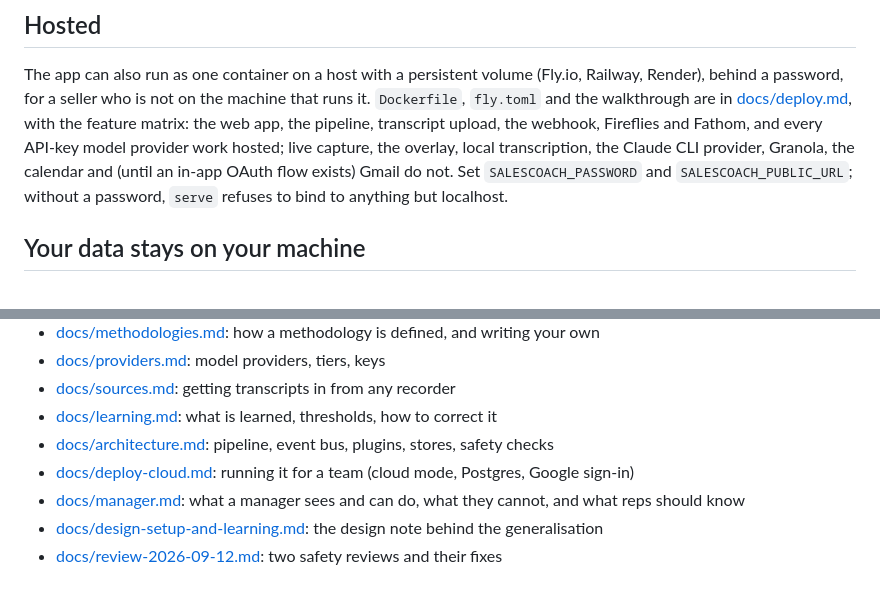
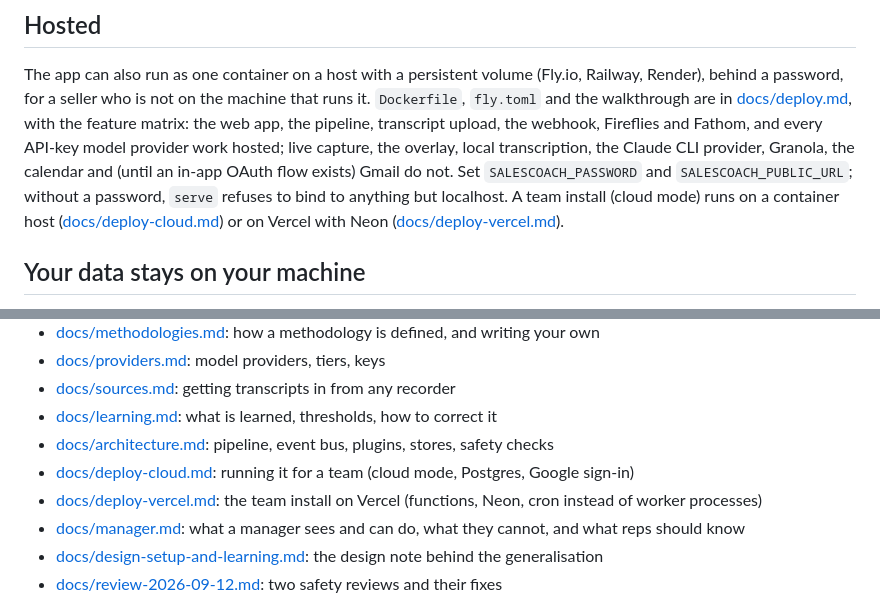
Before and after one commit to Vinksj/sales-coach, a Markdown page: README.md, 2 parts joined by grey strips. Rendered like a GitHub page.

Commit message:
docs/deploy-vercel.md: deploying the team install to Vercel with Neon, step by step
Co-Authored-By: Claude Opus 5.5 <noreply@anthropic.com>

```diff
--- a/README.md
+++ b/README.md
@@ -121,7 +121,8 @@ the web app, the pipeline, transcript upload, the webhook, Fireflies and Fathom,
 model provider work hosted; live capture, the overlay, local transcription, the Claude CLI
 provider, Granola, the calendar and (until an in-app OAuth flow exists) Gmail do not. Set
 `SALESCOACH_PASSWORD` and `SALESCOACH_PUBLIC_URL`; without a password, `serve` refuses to bind to
-anything but localhost.
+anything but localhost. A team install (cloud mode) runs on a container host
+([docs/deploy-cloud.md](docs/deploy-cloud.md)) or on Vercel with Neon ([docs/deploy-vercel.md](docs/deploy-vercel.md)).
 
 ## Your data stays on your machine
 
@@ -344,6 +345,7 @@ and services are replaced by fakes.
 - [docs/learning.md](docs/learning.md): what is learned, thresholds, how to correct it
 - [docs/architecture.md](docs/architecture.md): pipeline, event bus, plugins, stores, safety checks
 - [docs/deploy-cloud.md](docs/deploy-cloud.md): running it for a team (cloud mode, Postgres, Google sign-in)
+- [docs/deploy-vercel.md](docs/deploy-vercel.md): the team install on Vercel (functions, Neon, cron instead of worker processes)
 - [docs/manager.md](docs/manager.md): what a manager sees and can do, what they cannot, and what reps should know
 - [docs/design-setup-and-learning.md](docs/design-setup-and-learning.md): the design note behind the generalisation
 - [docs/review-2026-09-12.md](docs/review-2026-09-12.md): two safety reviews and their fixes
```
Also changed, not shown: docs/deploy-cloud.md (+4 -0 lines), docs/deploy-vercel.md (added, +252 -0 lines).
